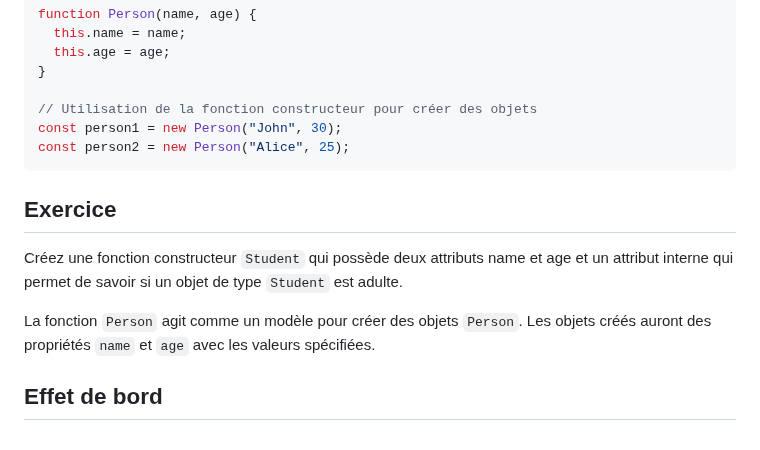
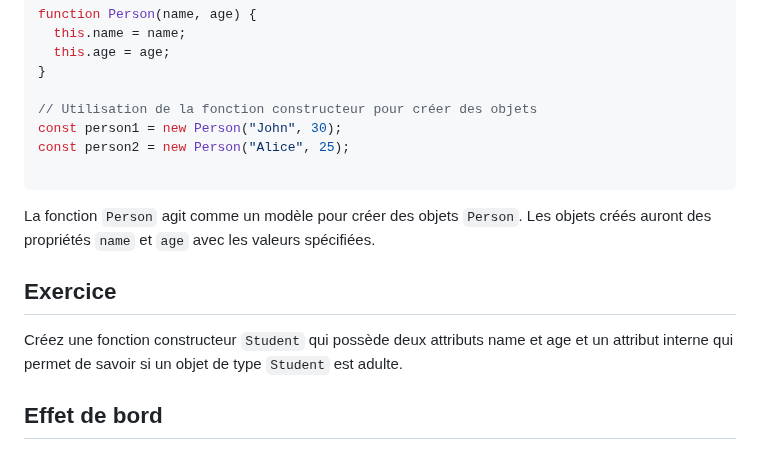
Before and after one commit to ESTIAM-PARIS-SUPPORT/JS, a Markdown page: Supports/chap-Prototype.md, the part around the change. Drawn GitHub-style.

````diff
--- a/Supports/chap-Prototype.md
+++ b/Supports/chap-Prototype.md
@@ -27,13 +27,16 @@ function Person(name, age) {
 // Utilisation de la fonction constructeur pour créer des objets
 const person1 = new Person("John", 30);
 const person2 = new Person("Alice", 25);
+
 ```
+
+La fonction `Person` agit comme un modèle pour créer des objets `Person`. Les objets créés auront des propriétés `name` et `age` avec les valeurs spécifiées.
+
 
 ## Exercice
 
 Créez une fonction constructeur `Student` qui possède deux attributs name et age et un attribut interne qui permet de savoir si un objet de type `Student` est adulte.
 
-La fonction `Person` agit comme un modèle pour créer des objets `Person`. Les objets créés auront des propriétés `name` et `age` avec les valeurs spécifiées.
 
 ## Effet de bord
 
````
